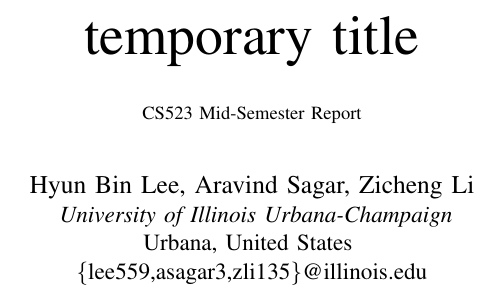
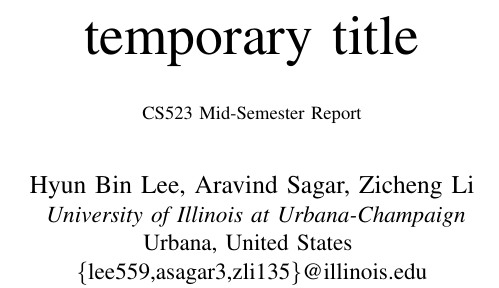
Before and after one commit to aravindsagar/cs523-docs, a LaTeX paper (doc/mid-sem-report/mid_sem_report.tex): part of one column of page 1 of 4, cut so that both start at the same text. Compiled offline with pdfLaTeX; a missing font is replaced by an installed copy or a similar font; a LaTeX package or settings file that is missing is left out.

Commit message:
AT Urbana-Champaign\!

```diff
--- a/doc/mid-sem-report/mid_sem_report.tex
+++ b/doc/mid-sem-report/mid_sem_report.tex
@@ -18,7 +18,7 @@
 \author{\IEEEauthorblockN{Hyun Bin Lee, Aravind Sagar, Zicheng Li}
 
 \IEEEauthorblockA{ %\textit{Department of Computer Science} \\
-\textit{University of Illinois Urbana-Champaign}\\
+\textit{University of Illinois at Urbana-Champaign}\\
 Urbana, United States \\
 \{lee559,asagar3,zli135\}@illinois.edu}
 %\and
```
